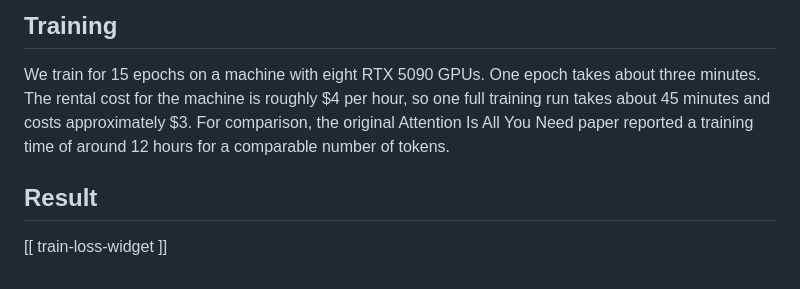
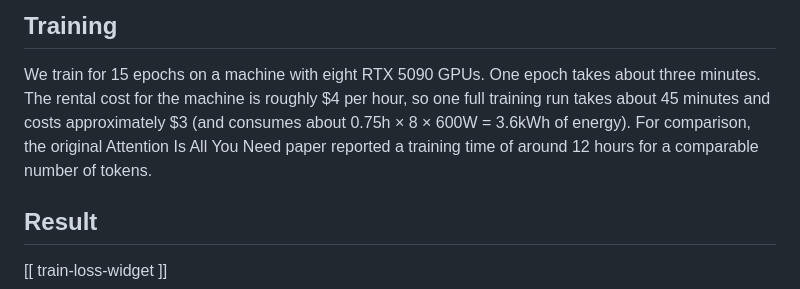
Before and after one commit to mariogemoll/mariogemoll.com, a Markdown page: content/attention-is-all-you-need.md, the part around the change. GitHub-like rendering.

Commit message:
Report energy consumption of training run

```diff
--- a/content/attention-is-all-you-need.md
+++ b/content/attention-is-all-you-need.md
@@ -90,8 +90,9 @@ has 77M parameters.
 
 We train for 15 epochs on a machine with eight RTX 5090 GPUs. One epoch takes about three minutes.
 The rental cost for the machine is roughly $4 per hour, so one full training run takes about 45
-minutes and costs approximately $3. For comparison, the original Attention Is All You Need paper
-reported a training time of around 12 hours for a comparable number of tokens.
+minutes and costs approximately $3 (and consumes about 0.75h × 8 × 600W = 3.6kWh of energy). For
+comparison, the original Attention Is All You Need paper reported a training time of around 12 hours
+for a comparable number of tokens.
 
 ## Result
 
```
